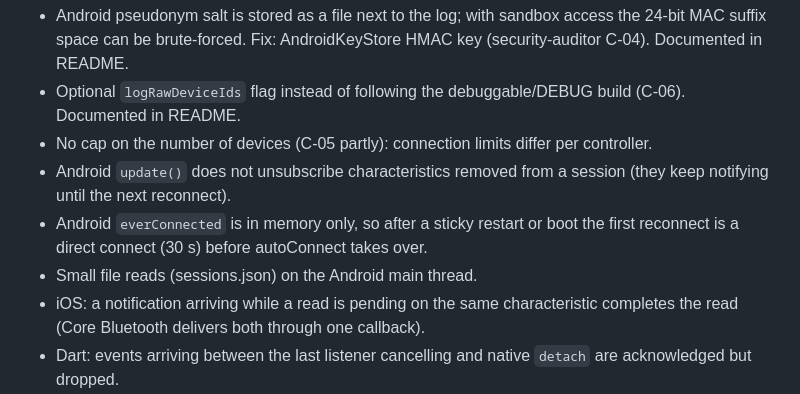
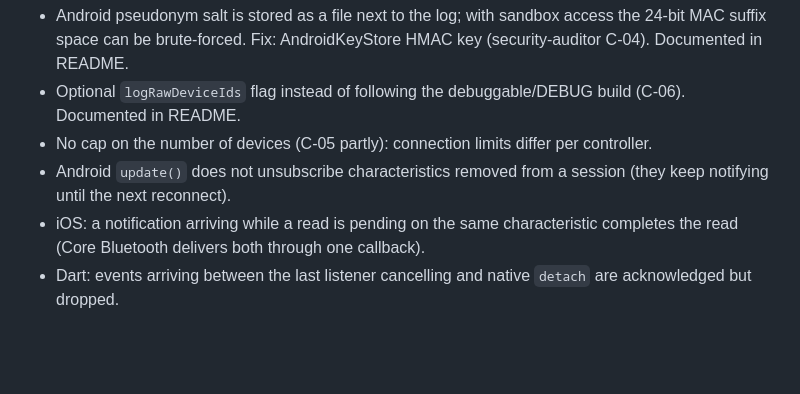
Before and after one commit to Ahmadhussain0335/ble_keeper, a Markdown page: PROGRESS.md, the part around the change. Drawn GitHub-style; blank space fills up the shorter version.

Commit message:
docs: drop deferred items fixed in the verification pass

```diff
--- a/PROGRESS.md
+++ b/PROGRESS.md
@@ -141,8 +141,6 @@ Not run: the CI workflows on GitHub (incl. the Flutter 3.44.0 matrix entry), int
 - Optional `logRawDeviceIds` flag instead of following the debuggable/DEBUG build (C-06). Documented in README.
 - No cap on the number of devices (C-05 partly): connection limits differ per controller.
 - Android `update()` does not unsubscribe characteristics removed from a session (they keep notifying until the next reconnect).
-- Android `everConnected` is in memory only, so after a sticky restart or boot the first reconnect is a direct connect (30 s) before autoConnect takes over.
-- Small file reads (sessions.json) on the Android main thread.
 - iOS: a notification arriving while a read is pending on the same characteristic completes the read (Core Bluetooth delivers both through one callback).
 - Dart: events arriving between the last listener cancelling and native `detach` are acknowledged but dropped.
 
```
